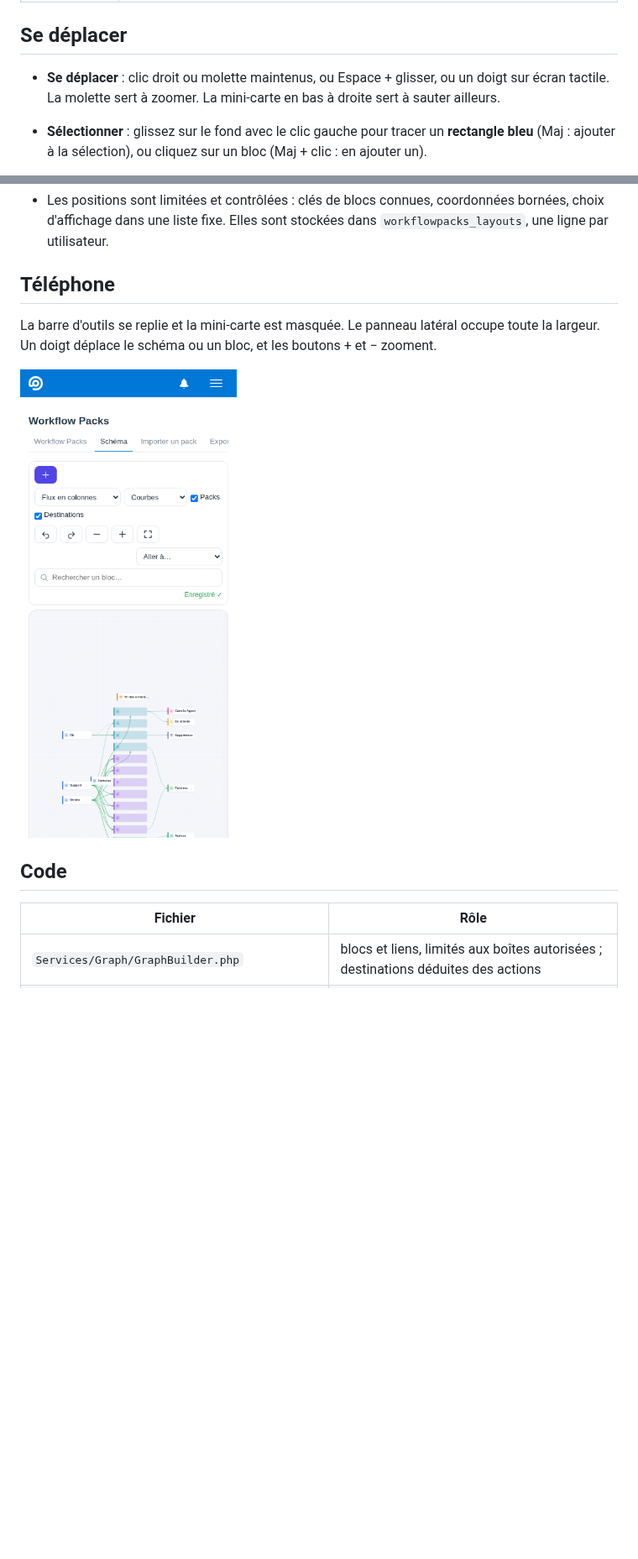
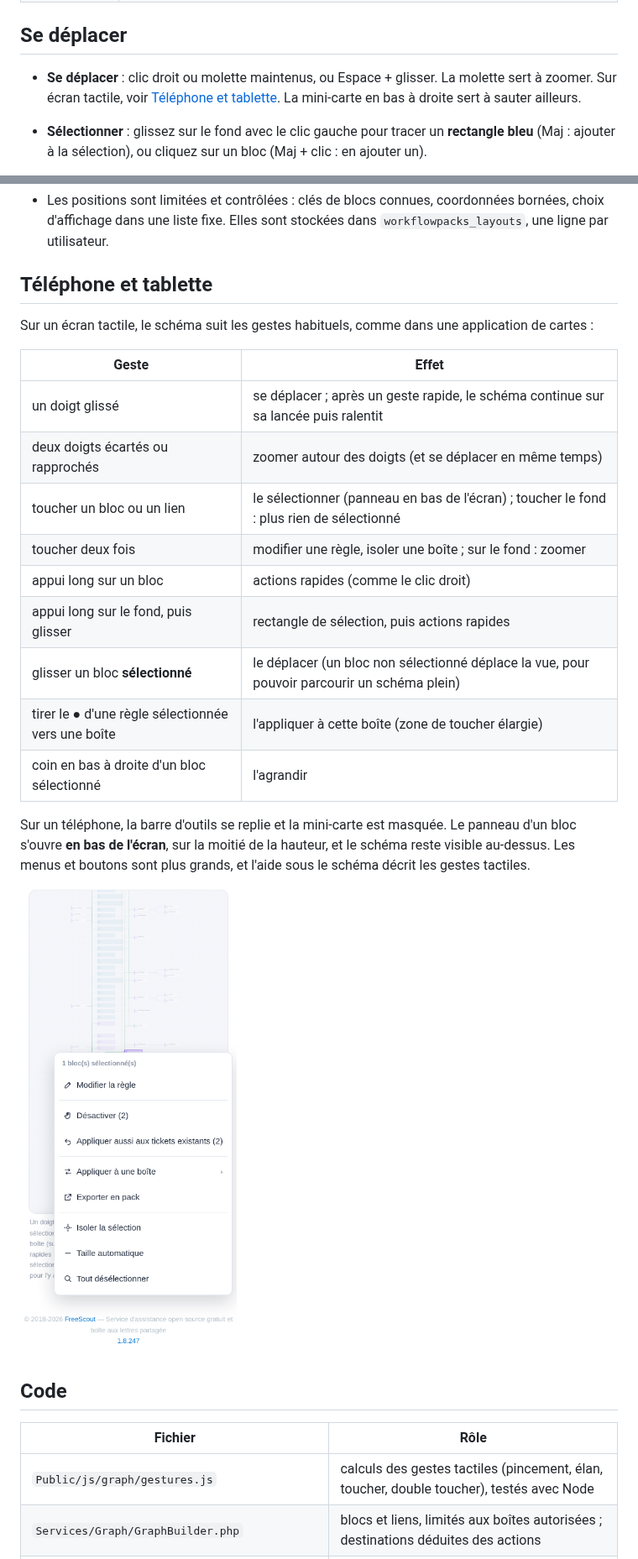
Before and after one commit to 00MY00/WorkflowPacks, a Markdown page: docs/schema.md, 2 parts joined by grey strips. Shown at 84% size. GitHub-like rendering; pictures changed too: docs/screenshots/schema-telephone.png (added); blank space fills up the shorter version.

```diff
--- a/docs/schema.md
+++ b/docs/schema.md
@@ -53,8 +53,8 @@ Liens d'une règle vers une boîte :
 
 ## Se déplacer
 
-- **Se déplacer** : clic droit ou molette maintenus, ou Espace + glisser, ou un doigt sur écran tactile. La molette
-  sert à zoomer. La mini-carte en bas à droite sert à sauter ailleurs.
+- **Se déplacer** : clic droit ou molette maintenus, ou Espace + glisser. La molette
+  sert à zoomer. Sur écran tactile, voir [Téléphone et tablette](#téléphone-et-tablette). La mini-carte en bas à droite sert à sauter ailleurs.
 - **Sélectionner** : glissez sur le fond avec le clic gauche pour tracer un **rectangle bleu** (Maj : ajouter à la
   sélection), ou cliquez sur un bloc (Maj + clic : en ajouter un).
 - **Actions rapides** : au relâchement du rectangle, ou avec un clic droit, un menu s'ouvre à l'endroit de la souris.
@@ -143,17 +143,33 @@ destinations peuvent être masqués.
 - Les positions sont limitées et contrôlées : clés de blocs connues, coordonnées bornées, choix d'affichage dans une
   liste fixe. Elles sont stockées dans `workflowpacks_layouts`, une ligne par utilisateur.
 
-## Téléphone
+## Téléphone et tablette
 
-La barre d'outils se replie et la mini-carte est masquée. Le panneau latéral occupe toute la largeur. Un doigt
-déplace le schéma ou un bloc, et les boutons + et − zooment.
+Sur un écran tactile, le schéma suit les gestes habituels, comme dans une application de cartes :
 
-![Téléphone](screenshots/schema-mobile.png)
+| Geste | Effet |
+|---|---|
+| un doigt glissé | se déplacer ; après un geste rapide, le schéma continue sur sa lancée puis ralentit |
+| deux doigts écartés ou rapprochés | zoomer autour des doigts (et se déplacer en même temps) |
+| toucher un bloc ou un lien | le sélectionner (panneau en bas de l'écran) ; toucher le fond : plus rien de sélectionné |
+| toucher deux fois | modifier une règle, isoler une boîte ; sur le fond : zoomer |
+| appui long sur un bloc | actions rapides (comme le clic droit) |
+| appui long sur le fond, puis glisser | rectangle de sélection, puis actions rapides |
+| glisser un bloc **sélectionné** | le déplacer (un bloc non sélectionné déplace la vue, pour pouvoir parcourir un schéma plein) |
+| tirer le ● d'une règle sélectionnée vers une boîte | l'appliquer à cette boîte (zone de toucher élargie) |
+| coin en bas à droite d'un bloc sélectionné | l'agrandir |
+
+Sur un téléphone, la barre d'outils se replie et la mini-carte est masquée. Le panneau d'un bloc s'ouvre **en bas
+de l'écran**, sur la moitié de la hauteur, et le schéma reste visible au-dessus. Les menus et boutons sont plus
+grands, et l'aide sous le schéma décrit les gestes tactiles.
+
+![Téléphone](screenshots/schema-telephone.png)
 
 ## Code
 
 | Fichier | Rôle |
 |---|---|
+| `Public/js/graph/gestures.js` | calculs des gestes tactiles (pincement, élan, toucher, double toucher), testés avec Node |
 | `Services/Graph/GraphBuilder.php` | blocs et liens, limités aux boîtes autorisées ; destinations déduites des actions |
 | `Services/Graph/RuleEditor.php` | détail, catalogue, création / modification, activation, application à une autre boîte |
 | `Services/Graph/RuleCodec.php` | règle Workflows → règle au format pack (partagé avec l'export) |
```
Also changed, not shown: CHANGELOG.md (+21 -0 lines), 15 other files.
